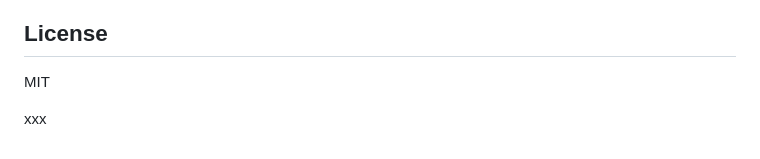
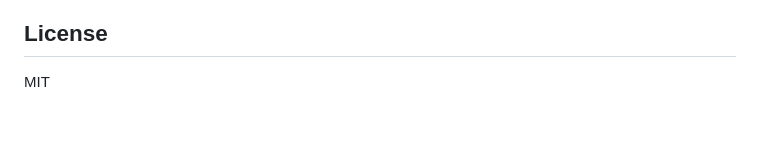
Before and after one commit to tomihartanto/tovi-app, a Markdown page: README.md, the part around the change. GitHub-like rendering; blank space fills up the shorter version.

Commit message:
docs: remove trailing xxx from README

```diff
--- a/README.md
+++ b/README.md
@@ -155,5 +155,3 @@ npm start     # Production
 ## License
 
 MIT
-
-xxx
```
